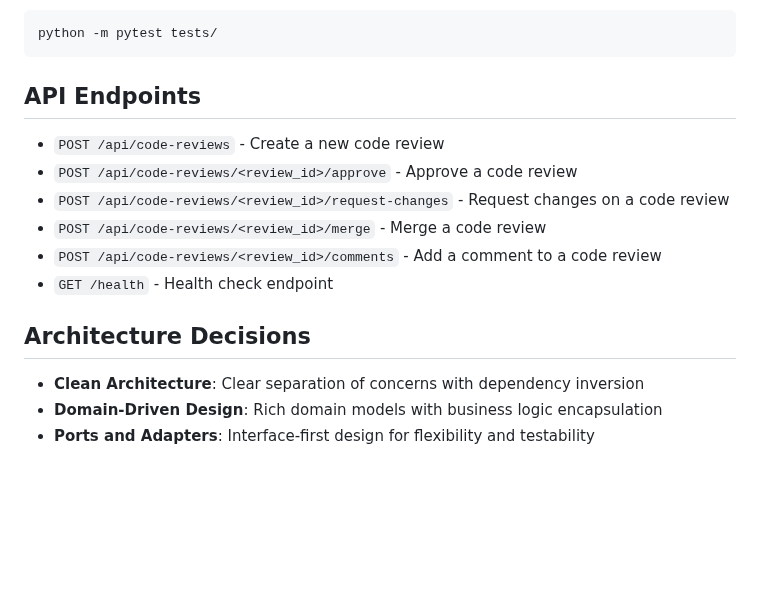
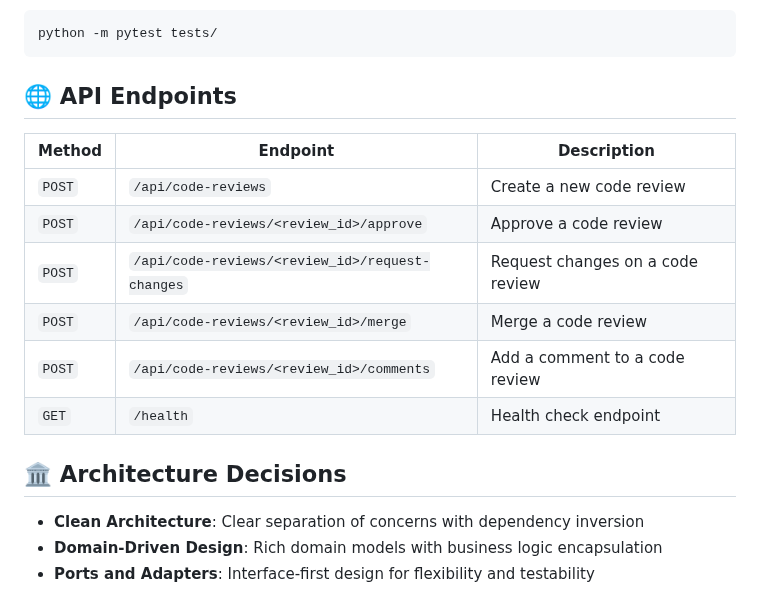
Before and after one commit to asmeyatsky/coderev, a Markdown page: README.md, the part around one of its changes. GitHub-like rendering; blank space fills up the shorter version.

Commit message:
Improve README formatting and structure

````diff
--- a/README.md
+++ b/README.md
@@ -98,16 +98,18 @@ Then run tests:
 python -m pytest tests/
 ```
 
-## API Endpoints
+## 🌐 API Endpoints
 
-- `POST /api/code-reviews` - Create a new code review
-- `POST /api/code-reviews/<review_id>/approve` - Approve a code review
-- `POST /api/code-reviews/<review_id>/request-changes` - Request changes on a code review
-- `POST /api/code-reviews/<review_id>/merge` - Merge a code review
-- `POST /api/code-reviews/<review_id>/comments` - Add a comment to a code review
-- `GET /health` - Health check endpoint
+| Method | Endpoint | Description |
+|--------|----------|-------------|
+| `POST` | `/api/code-reviews` | Create a new code review |
+| `POST` | `/api/code-reviews/<review_id>/approve` | Approve a code review |
+| `POST` | `/api/code-reviews/<review_id>/request-changes` | Request changes on a code review |
+| `POST` | `/api/code-reviews/<review_id>/merge` | Merge a code review |
+| `POST` | `/api/code-reviews/<review_id>/comments` | Add a comment to a code review |
+| `GET` | `/health` | Health check endpoint |
 
-## Architecture Decisions
+## 🏛️ Architecture Decisions
 
 - **Clean Architecture**: Clear separation of concerns with dependency inversion
 - **Domain-Driven Design**: Rich domain models with business logic encapsulation
````
Also changed, not shown: other parts of README.md (+7 -7 lines).
